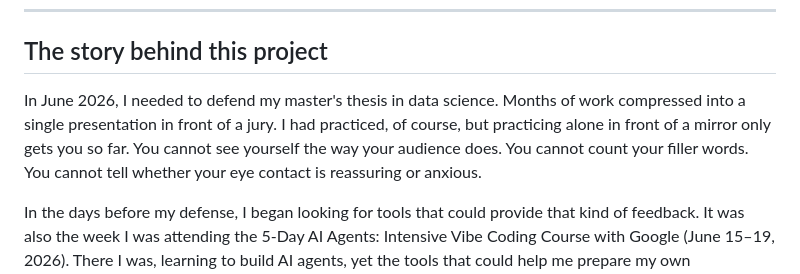
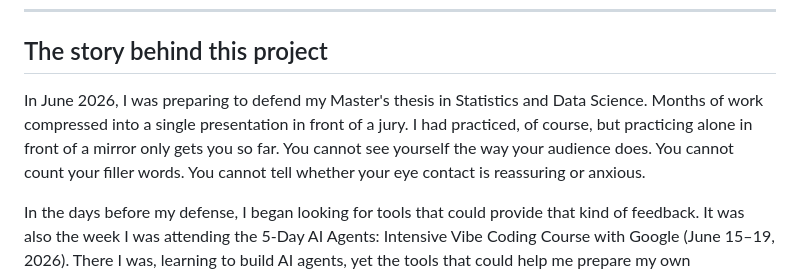
Before and after one commit to syam3500/presentation_coach, a Markdown page: README.md, the part around the change. GitHub-like rendering.

```diff
--- a/README.md
+++ b/README.md
@@ -56,7 +56,7 @@ Open the UI, click **Start Rehearsal**, and speak. Switch to **Offline Analysis*
 
 ## The story behind this project
 
-In June 2026, I needed to defend my master's thesis in data science. Months of work compressed into a single presentation in front of a jury. I had practiced, of course, but practicing alone in front of a mirror only gets you so far. You cannot see yourself the way your audience does. You cannot count your filler words. You cannot tell whether your eye contact is reassuring or anxious.
+In June 2026, I was preparing to defend my Master's thesis in Statistics and Data Science. Months of work compressed into a single presentation in front of a jury. I had practiced, of course, but practicing alone in front of a mirror only gets you so far. You cannot see yourself the way your audience does. You cannot count your filler words. You cannot tell whether your eye contact is reassuring or anxious.
 
 In the days before my defense, I began looking for tools that could provide that kind of feedback. It was also the week I was attending the 5-Day AI Agents: Intensive Vibe Coding Course with Google (June 15–19, 2026). There I was, learning to build AI agents, yet the tools that could help me prepare my own presentation were either locked behind a subscription or required me to upload my video to a third-party server.
 
```
